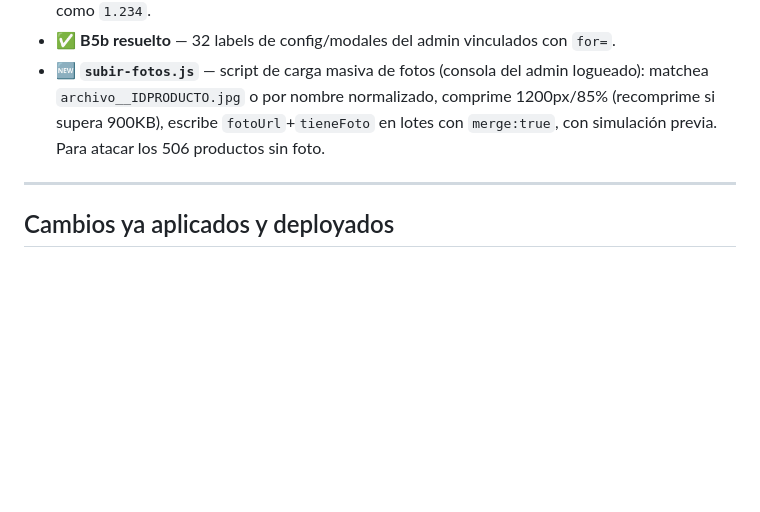
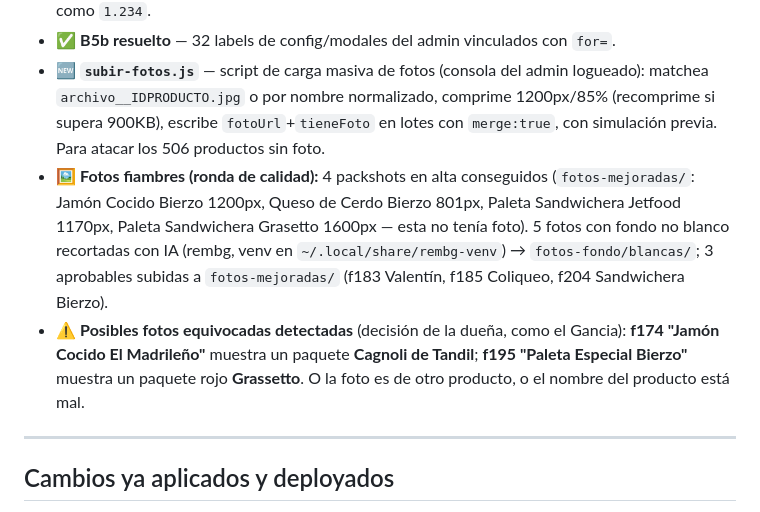
Before and after one commit to Franzk12/Don-Florencio, a Markdown page: REVISION-SISTEMA.md, the part around the change. GitHub-like rendering; blank space fills up the shorter version.

Commit message:
docs: ronda de fotos fiambres — packshots en alta, fondos blancos IA, 2 posibles fotos equivocadas (f174, f195)
Co-Authored-By: Claude Fable 5 <noreply@anthropic.com>

```diff
--- a/REVISION-SISTEMA.md
+++ b/REVISION-SISTEMA.md
@@ -78,6 +78,8 @@ El panel se abre con solo estar autenticado; la seguridad real depende de las re
 - ✅ **B6 resuelto** — el importador Excel parsea precios AR ("1.234,50"); antes ese valor se leía como `1.234`.
 - ✅ **B5b resuelto** — 32 labels de config/modales del admin vinculados con `for=`.
 - 🆕 **`subir-fotos.js`** — script de carga masiva de fotos (consola del admin logueado): matchea `archivo__IDPRODUCTO.jpg` o por nombre normalizado, comprime 1200px/85% (recomprime si supera 900KB), escribe `fotoUrl`+`tieneFoto` en lotes con `merge:true`, con simulación previa. Para atacar los 506 productos sin foto.
+- 🖼️ **Fotos fiambres (ronda de calidad):** 4 packshots en alta conseguidos (`fotos-mejoradas/`: Jamón Cocido Bierzo 1200px, Queso de Cerdo Bierzo 801px, Paleta Sandwichera Jetfood 1170px, Paleta Sandwichera Grasetto 1600px — esta no tenía foto). 5 fotos con fondo no blanco recortadas con IA (rembg, venv en `~/.local/share/rembg-venv`) → `fotos-fondo/blancas/`; 3 aprobables subidas a `fotos-mejoradas/` (f183 Valentín, f185 Coliqueo, f204 Sandwichera Bierzo).
+- ⚠️ **Posibles fotos equivocadas detectadas** (decisión de la dueña, como el Gancia): **f174 "Jamón Cocido El Madrileño"** muestra un paquete **Cagnoli de Tandil**; **f195 "Paleta Especial Bierzo"** muestra un paquete rojo **Grassetto**. O la foto es de otro producto, o el nombre del producto está mal.
 
 ---
 
```
